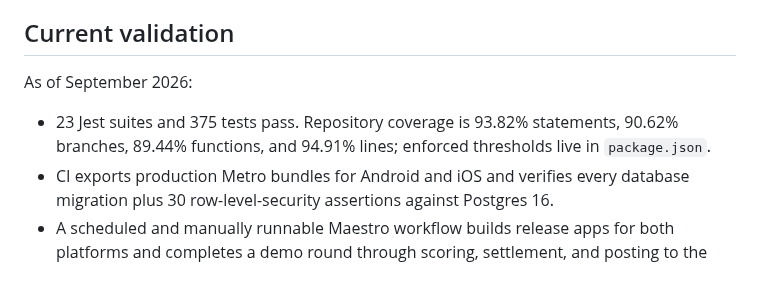
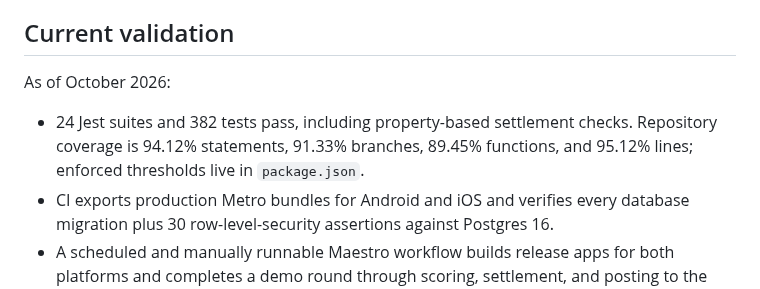
Before and after one commit to jwh3times/PressGolf, a Markdown page: README.md, the part around the change. Rendered like a GitHub page.

Commit message:
docs: update counts for the property suite
Co-Authored-By: Claude Opus 5.5 <noreply@anthropic.com>

```diff
--- a/README.md
+++ b/README.md
@@ -72,11 +72,12 @@ Supabase configuration, Press remains a fully usable single-device app.
 
 ## Current validation
 
-As of September 2026:
+As of October 2026:
 
-- 23 Jest suites and 375 tests pass. Repository coverage is 93.82% statements,
-  90.62% branches, 89.44% functions, and 94.91% lines; enforced thresholds live
-  in `package.json`.
+- 24 Jest suites and 382 tests pass, including property-based settlement
+  checks. Repository coverage is 94.12% statements, 91.33% branches,
+  89.45% functions, and 95.12% lines; enforced thresholds live in
+  `package.json`.
 - CI exports production Metro bundles for Android and iOS and verifies every
   database migration plus 30 row-level-security assertions against Postgres 16.
 - A scheduled and manually runnable Maestro workflow builds release apps for
```
